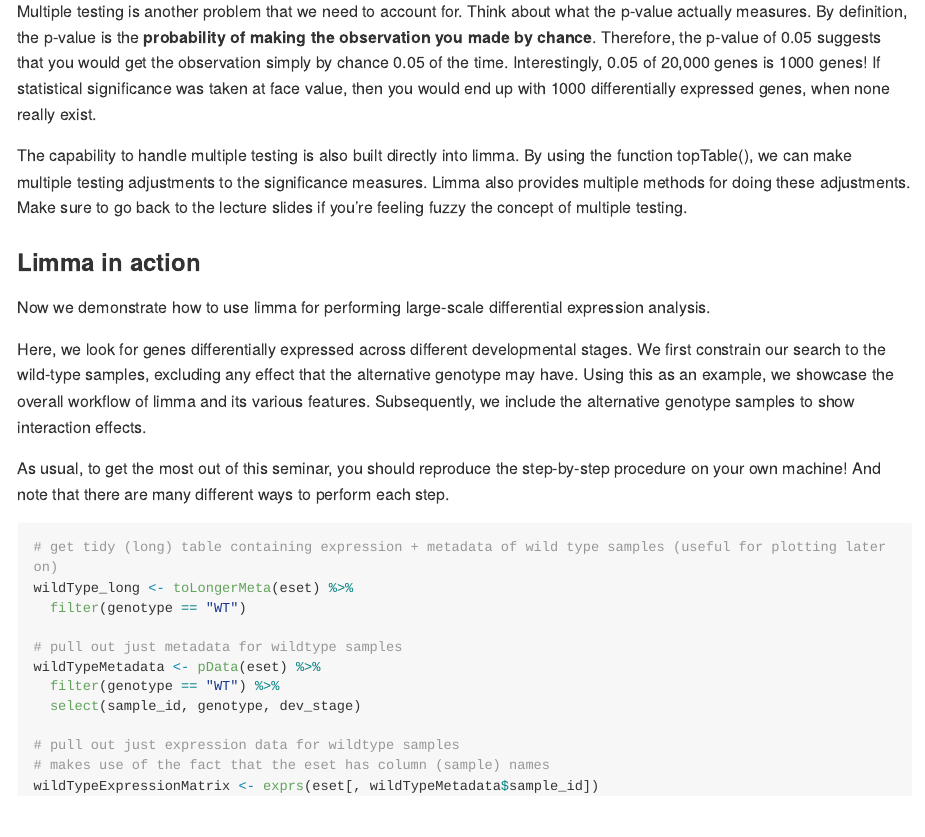
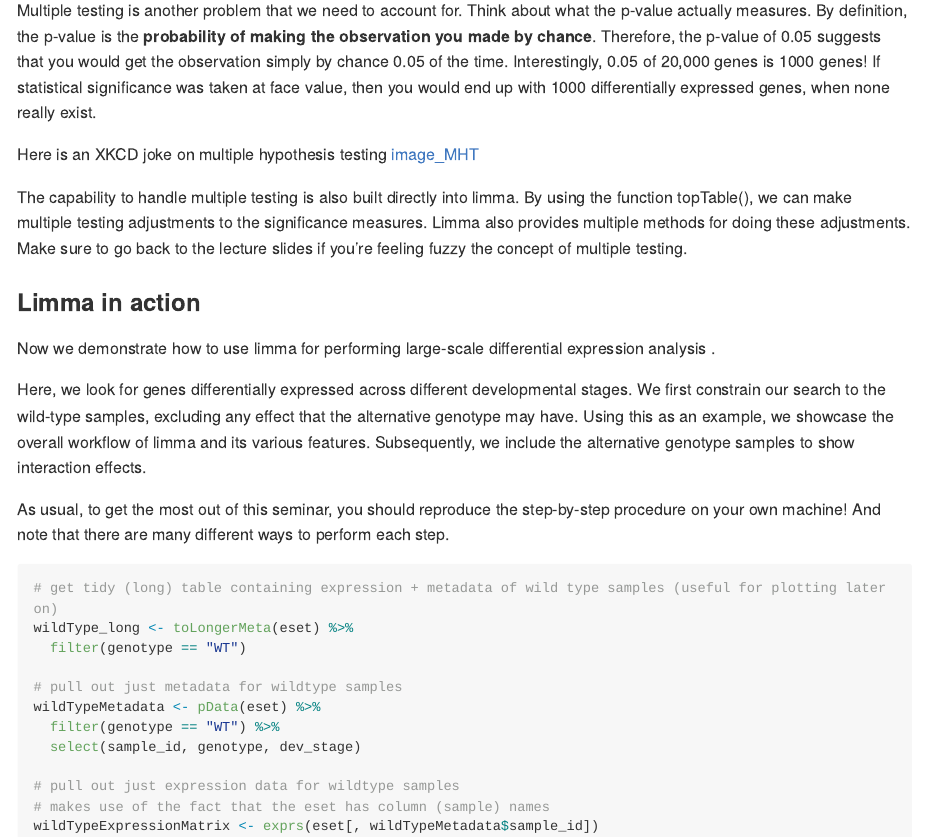
Before and after one commit to STAT540-UBC/seminar-05, an R Markdown document (sm5_differential_expression_analysis.Rmd): the page in a window 1100 px wide, from 1020 px down before the commit and from 1200 px down after it, so that both start at the same text. The pictures show the output file sm5_differential_expression_analysis.md that the author committed with the source, drawn offline in the style of GitHub; long lines of code are wrapped.

Commit message:
Seminar 5 updates

```diff
--- a/sm5_differential_expression_analysis.Rmd
+++ b/sm5_differential_expression_analysis.Rmd
@@ -436,11 +436,13 @@ limma fixes this by using moderated t-values where the "typical variance" is use
 
 Multiple testing is another problem that we need to account for. Think about what the p-value actually measures. By definition, the p-value is the **probability of making the observation you made by chance**. Therefore, the p-value of 0.05 suggests that you would get the observation simply by chance 0.05 of the time. Interestingly, 0.05 of 20,000 genes is 1000 genes! If statistical significance was taken at face value, then you would end up with 1000 differentially expressed genes, when none really exist.
 
+Here is an XKCD joke on multiple hypothesis testing [image_MHT](https://imgs.xkcd.com/comics/significant.png)
+
 The capability to handle multiple testing is also built directly into limma. By using the function topTable(), we can make multiple testing adjustments to the significance measures. Limma also provides multiple methods for doing these adjustments. Make sure to go back to the lecture slides if you're feeling fuzzy the concept of multiple testing.
 
 ### Limma in action
 
-Now we demonstrate how to use limma for performing large-scale differential expression analysis.
+Now we demonstrate how to use limma for performing large-scale differential expression analysis .
 
 Here, we look for genes differentially expressed across different developmental stages. We first constrain our search to the wild-type samples, excluding any effect that the alternative genotype may have. Using this as an example, we showcase the overall workflow of limma and its various features. Subsequently, we include the alternative genotype samples to show interaction effects.
 
```
Also changed, not shown: sm5_differential_expression_analysis.md.
